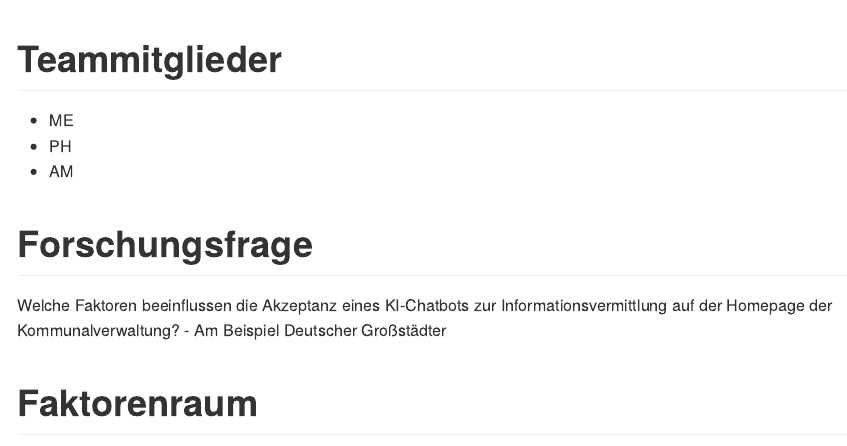
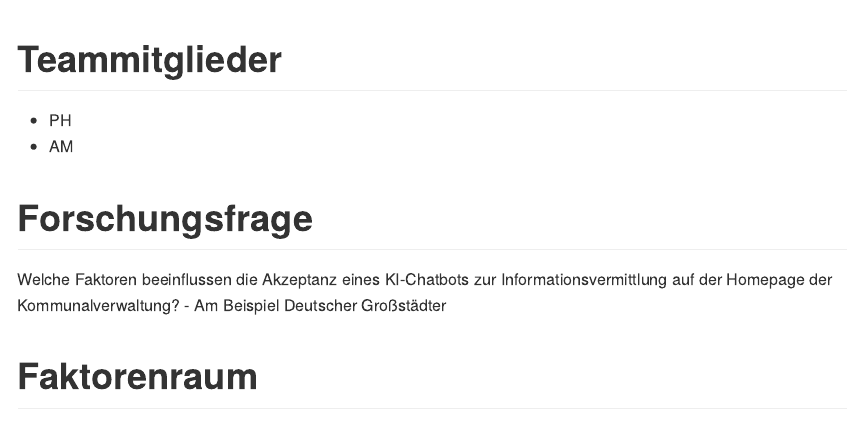
Before and after one commit to rwth-comm/WS2425Gruppe3, an R Markdown document (Readme.Rmd): the page in a window 1100 px wide, from its top. The pictures show the output file Readme.md that the author committed with the source, drawn offline in the style of GitHub.

Commit message:
Überarbeitet

```diff
--- a/Readme.Rmd
+++ b/Readme.Rmd
@@ -4,7 +4,6 @@ output: md_document
 date: "2024-11-02"
 ---
 # Teammitglieder
-* ME
 * PH
 * AM
 
```
Also changed, not shown: Readme.md.
